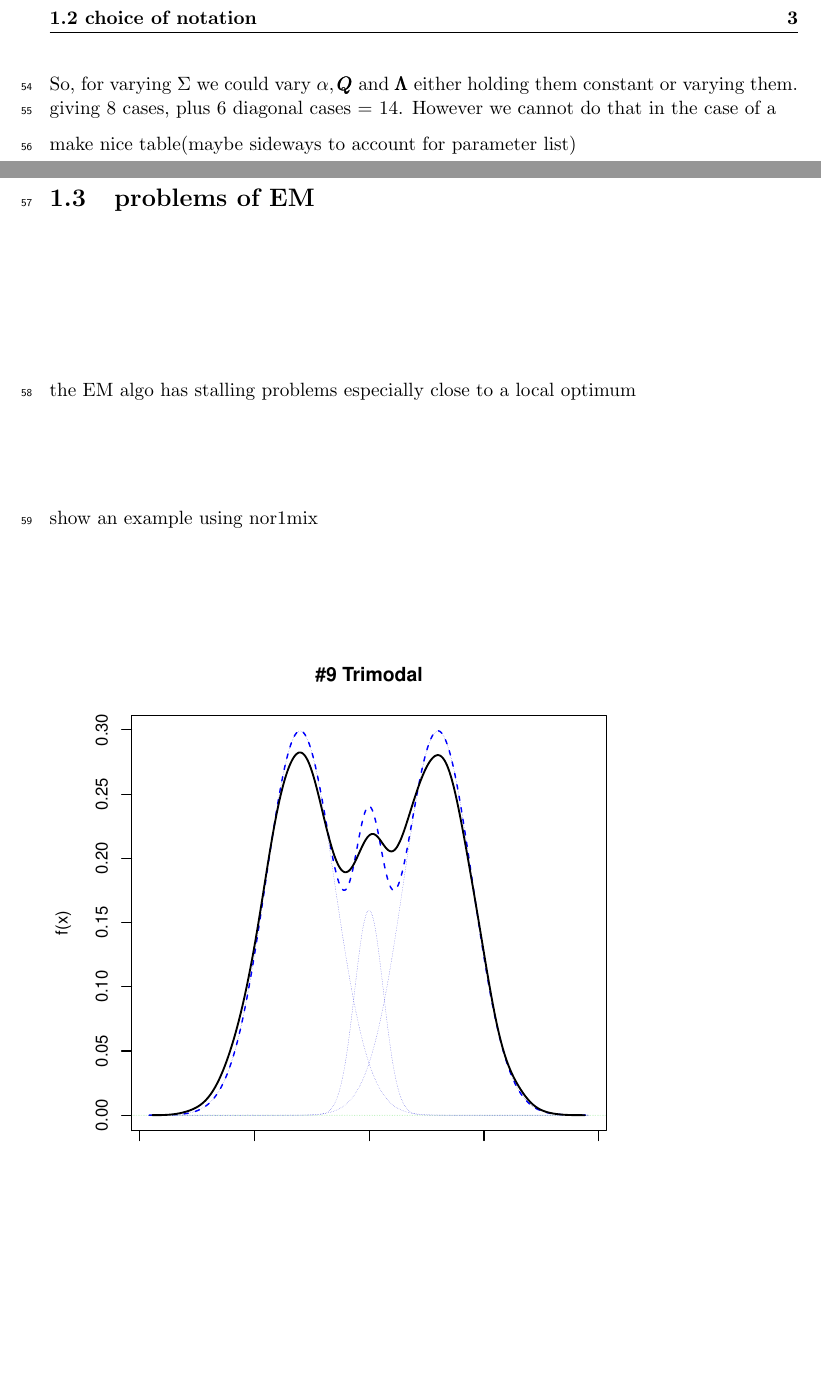
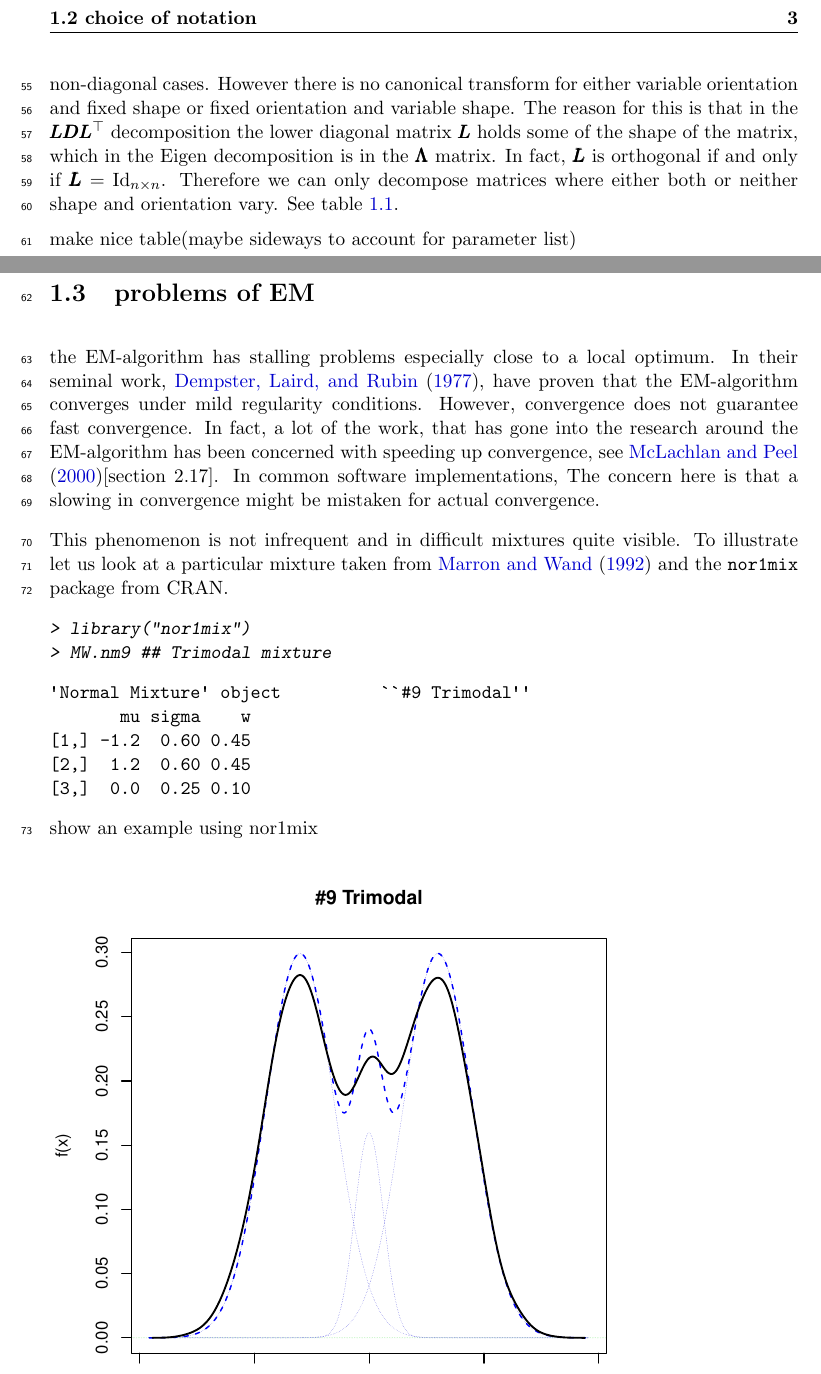
Before and after one commit to mmaechler/BachelorArbeit, a LaTeX thesis (Bachelorthesis/BachelorThesis-Engl.tex, which reads Bachelorthesis/chapter1.tex): two parts of pages 9 and 11 of 23, joined at a grey line, cut so that both start at the same text, the shorter picture padded with empty space. The pictures show the PDF file Bachelorthesis/BachelorThesis-Engl.pdf that the author committed with the source.

Commit message:
afdsadsfa

```diff
--- a/Bachelorthesis/chapter1.tex
+++ b/Bachelorthesis/chapter1.tex
@@ -72,11 +97,19 @@ $ \Sigma $ we have decompositions:
 Since in both cases the bracketing matrices $ \pmb{Q} $ and $ \pmb{L} $ have
 determinant $ 1 $ the determinant of $ \Sigma $ falls entirely on $ \alpha $.
 Therefore $ \alpha $, in these particular decompositions, is equal for both.
-So, for varying $ \Sigma $ we could vary $ \alpha, \pmb{Q} $ and $ \pmb{\Lambda} $
-either holding them constant or varying them. %% terrible wrinting TODO: fix
-giving 8 cases, plus 6 diagonal cases = 14.
-However we cannot do that in the case of a
-
+Celeux \& Grovaert vary $\Sigma$ by eihter varying or holding fixed the volume
+$(\alpha / \alpha_k)$, shape $(\pmb{\Lambda} / \pmb{\Lambda_k})$ and orientation
+$(\pmb{Q} / \pmb{Q}_k)$.
+These 3 times 2 cases would yield the 8 out of 14 cases of non-diagonal cases.
+However there is no canonical transform for either variable orientation and
+fixed shape or fixed orientation and variable shape.
+The reason for this is that in the $\pmb{LDL}^\top$ decomposition the lower
+diagonal matrix $\pmb{L}$ holds some of the shape of the matrix, which in
+the Eigen decomposition is in the $\pmb{\Lambda}$ matrix.
+In fact, $\pmb{L}$ is orthogonal if and only if
+$\pmb{L} = \mathrm{Id}_{n\times n}$.
+Therefore we can only decompose matrices where either both or neither shape and
+orientation vary. See table \ref{table:param}.
 
 make nice table(maybe sideways to account for parameter list)
 
@@ -121,18 +152,48 @@ make nice table(maybe sideways to account for parameter list)
 \end{table}
 
+\clearpage
 
-\clearpage
 
 \section{problems of EM}
 
 
-the EM algo has stalling problems especially close to a local optimum
+the EM-algorithm has stalling problems especially close to a local optimum.
+% it 1
+In their seminal work, \cite{Dem77}, have proven that the EM-algorithm
+converges under mild regularity conditions.
+%TODO: talk more about Dem77, in more detail about convergence conditions
+However, convergence does not guarantee fast convergence. In fact, a lot of
+the work, that has gone into the research around the EM-algorithm has been
+concerned with speeding up convergence, see \cite{McL00}[section 2.17].
+In common software implementations, %TODO: mostly initial clustering?? not sure
+The concern here is that a slowing in convergence might be mistaken for actual
+convergence.
+
+% it 1
+This phenomenon is not infrequent and in difficult mixtures quite visible.
+To illustrate let us look at a particular mixture taken from \cite{Mar92} and
+the {\tt nor1mix} package from CRAN.
+
+\begin{Schunk}
+\begin{Sinput}
+> library("nor1mix")
+> MW.nm9 ## Trimodal mixture
+\end{Sinput}
+\begin{Soutput}
+'Normal Mixture' object 	 ``#9 Trimodal''
+       mu sigma    w
+[1,] -1.2  0.60 0.45
+[2,]  1.2  0.60 0.45
+[3,]  0.0  0.25 0.10
+\end{Soutput}
+\end{Schunk}
+
 
 show an example using nor1mix
 
 
 
-\includegraphics{chapter1-002}
+\includegraphics{chapter1-003}
 
 
 
```
Also changed, not shown: Bachelorthesis/References.bib (+31 -2 lines), Bachelorthesis/BachelorThesis-Engl.bbl, Bachelorthesis/BachelorThesis-Engl.pdf, Bachelorthesis/Rplots.pdf, Bachelorthesis/chapter1-002.pdf, Bachelorthesis/chapter1-003.pdf, Bachelorthesis/chapter1-005.pdf, Bachelorthesis/chapter1-006.pdf (added), Bachelorthesis/chapter1-nor1mixEx.pdf, Bachelorthesis/chapter1.tex (108 more changed lines), 16 other files.
